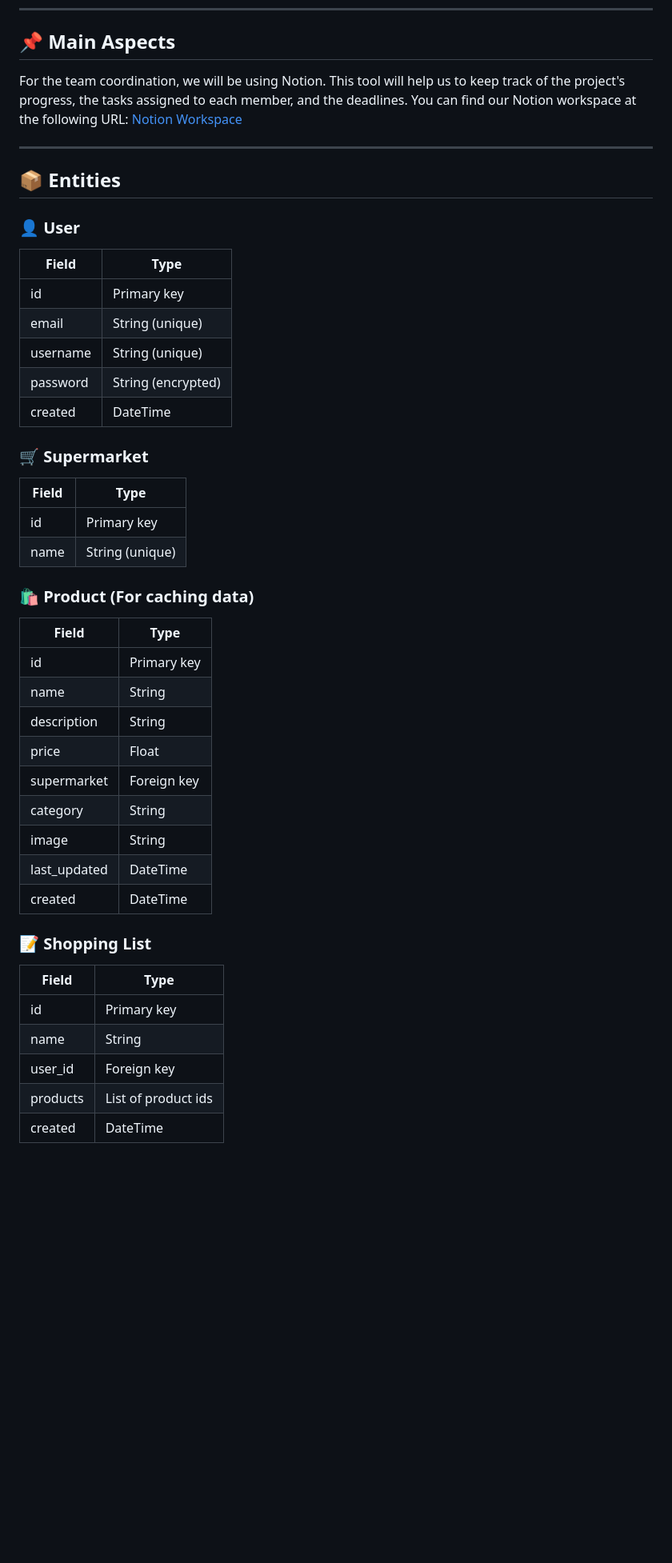
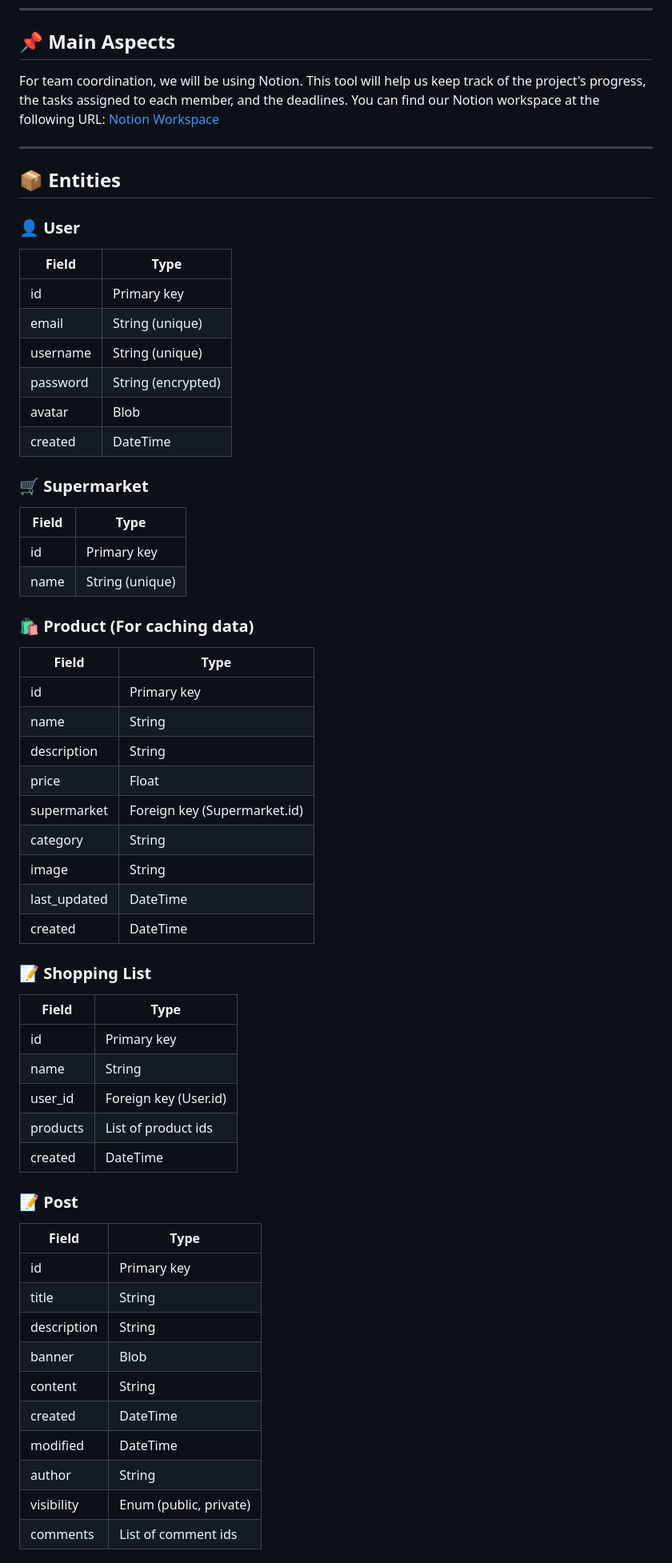
Before and after one commit to CodeURJC-DAW-2024-25/webapp01, a Markdown page: README.md, the part around the change printed below. Shown: that part at 80% size. GitHub-like rendering; blank space fills up the shorter version.

```diff
--- a/README.md
+++ b/README.md
@@ -16,8 +18,7 @@ SaveX is a platform that allows users to compare the prices of products between
 
 ## 📌 Main Aspects
 
-For the team coordination, we will be using Notion. This tool will help us to keep track of the project's progress, the tasks assigned to each member, and the deadlines.
-You can find our Notion workspace at the following URL: [Notion Workspace](https://urjc-pepe.notion.site/Proyecto-Supermercados-18f1e90b533080c7bbd0d957154de396?pvs=4)
+For team coordination, we will be using Notion. This tool will help us keep track of the project's progress, the tasks assigned to each member, and the deadlines. You can find our Notion workspace at the following URL: [Notion Workspace](https://urjc-pepe.notion.site/Proyecto-Supermercados-18f1e90b533080c7bbd0d957154de396?pvs=4)
 
 ---
 
@@ -31,6 +32,7 @@ You can find our Notion workspace at the following URL: [Notion Workspace](https
 | email    | String (unique)     |
 | username | String (unique)     |
 | password | String (encrypted)  |
+| avatar   | Blob                |
 | created  | DateTime            |
 
 ### 🛒 Supermarket
@@ -42,24 +44,40 @@ You can find our Notion workspace at the following URL: [Notion Workspace](https
 
 ### 🛍️ Product (For caching data)
 
-| Field        | Type            |
-|--------------|-----------------|
-| id           | Primary key     |
-| name         | String          |
-| description  | String          |
-| price        | Float           |
-| supermarket  | Foreign key     |
-| category     | String          |
-| image        | String          |
-| last_updated | DateTime        |
-| created      | DateTime        |
+| Field        | Type                        |
+|--------------|-----------------------------|
+| id           | Primary key                 |
+| name         | String                      |
+| description  | String                      |
+| price        | Float                       |
+| supermarket  | Foreign key (Supermarket.id)|
+| category     | String                      |
+| image        | String                      |
+| last_updated | DateTime                    |
+| created      | DateTime                    |
 
 ### 📝 Shopping List
 
-| Field     | Type                |
-|-----------|---------------------|
-| id        | Primary key         |
-| name      | String              |
-| user_id   | Foreign key         |
-| products  | List of product ids |
-| created   | DateTime            |
+| Field     | Type                        |
+|-----------|-----------------------------|
+| id        | Primary key                 |
+| name      | String                      |
+| user_id   | Foreign key (User.id)       |
+| products  | List of product ids         |
+| created   | DateTime                    |
+
+### 📝 Post
+
+| Field       | Type                      |
+|-------------|-------------------------- |
+| id          | Primary key               |
+| title       | String                    |
+| description | String                    |
+| banner      | Blob                      |
+| content     | String                    |
+| created     | DateTime                  |
+| modified    | DateTime                  |
+| author      | String                    |
+| visibility  | Enum (public, private)    |
+| comments    | List of comment ids       |
+
```
Also changed, not shown: other parts of README.md (+30 -4 lines).
